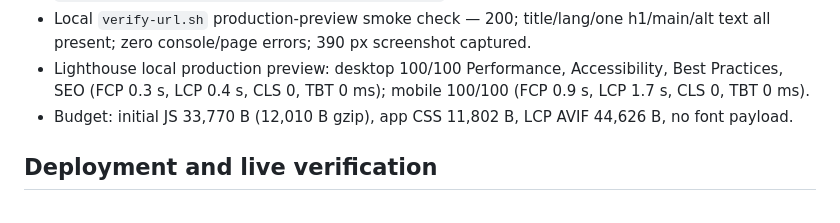
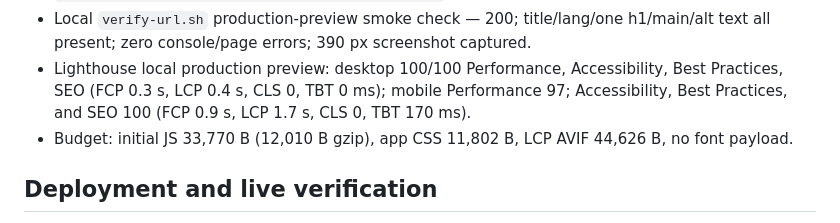
Before and after one commit to B-Divyesh/sf-critical-alert-lane, a Markdown page: .factory/handoff.md, the part around the change. GitHub-like rendering.

Commit message:
docs: correct final lighthouse evidence

```diff
--- a/.factory/handoff.md
+++ b/.factory/handoff.md
@@ -52,7 +52,8 @@ Repair base: `947f8f2d5845c4f54b39f5169272668ae5e17c86`
   captured.
 - Lighthouse local production preview: desktop 100/100 Performance,
   Accessibility, Best Practices, SEO (FCP 0.3 s, LCP 0.4 s, CLS 0, TBT 0 ms);
-  mobile 100/100 (FCP 0.9 s, LCP 1.7 s, CLS 0, TBT 0 ms).
+  mobile Performance 97; Accessibility, Best Practices, and SEO 100
+  (FCP 0.9 s, LCP 1.7 s, CLS 0, TBT 170 ms).
 - Budget: initial JS 33,770 B (12,010 B gzip), app CSS 11,802 B, LCP AVIF
   44,626 B, no font payload.
 
```
